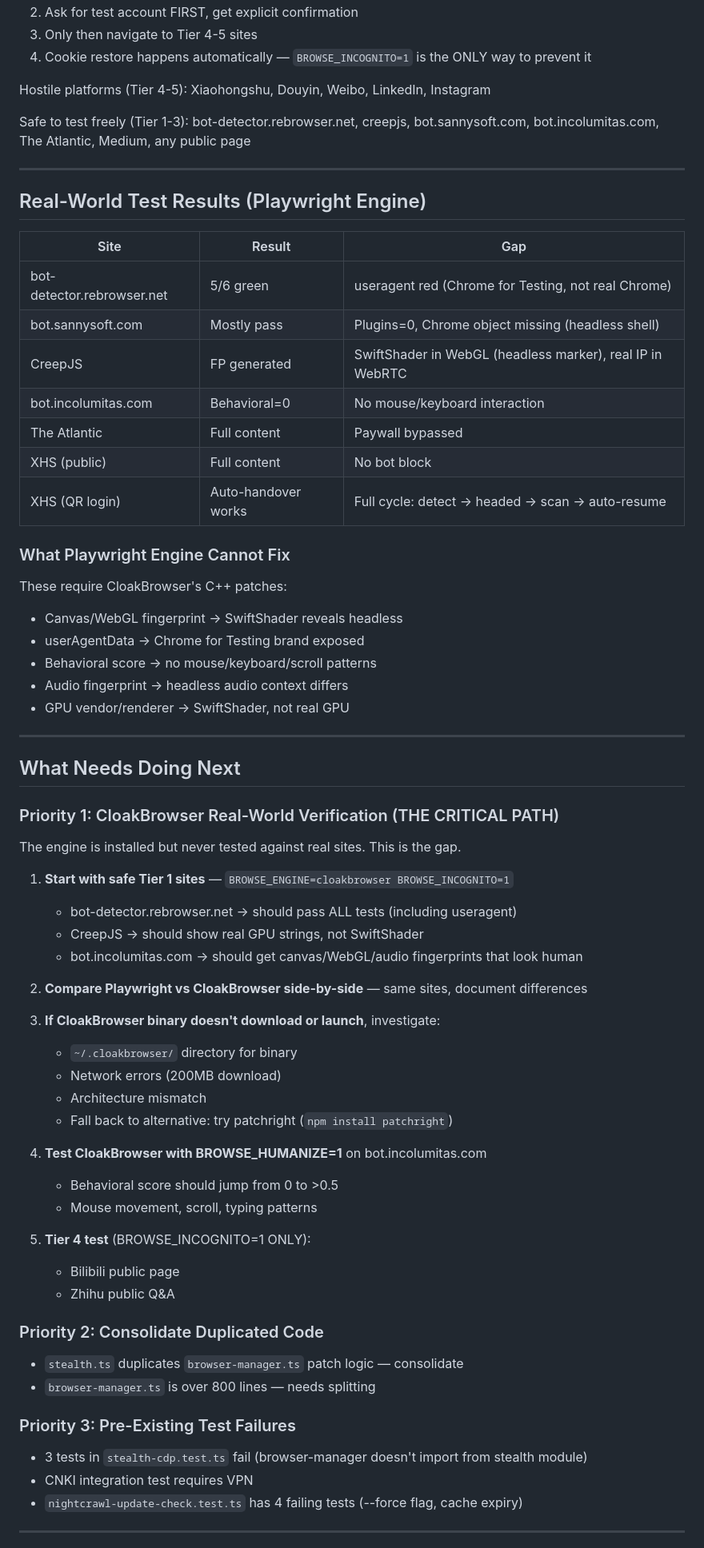
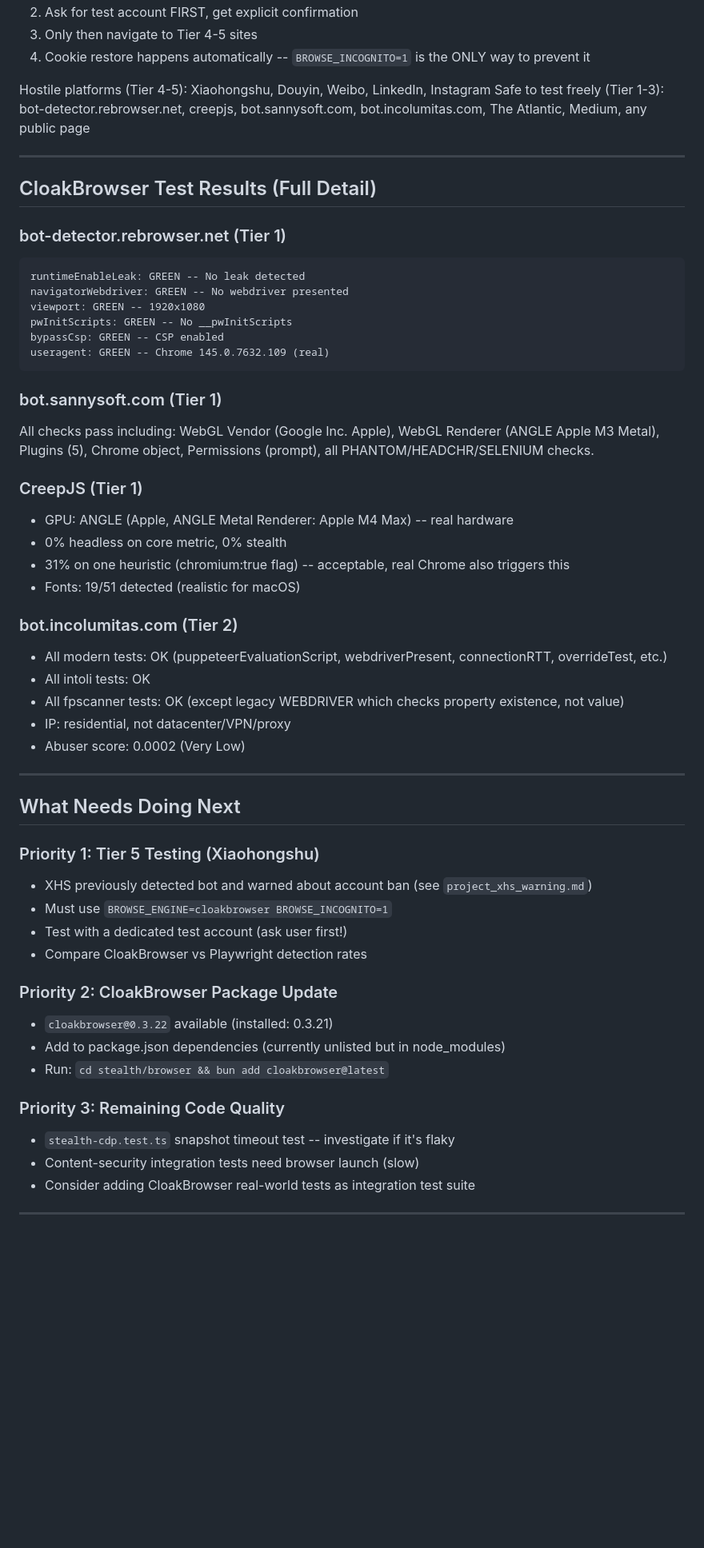
Before and after one commit to yinanli1917-cloud/nightCrawl, a Markdown page: HANDOFF.md, the part around one of its changes. Shown at 80% size. Drawn GitHub-style; blank space fills up the shorter version.

Commit message:
docs: handoff for session 4 — all priorities done, CloakBrowser battle-tested
Co-Authored-By: Claude Opus 4.6 (1M context) <noreply@anthropic.com>

````diff
--- a/HANDOFF.md
+++ b/HANDOFF.md
@@ -51,69 +59,59 @@ On 2026-04-08, I loaded the user's 3,259 real Arc cookies, navigated to XHS whil
 2. Ask for test account FIRST, get explicit confirmation
 3. Only then navigate to Tier 4-5 sites
-4. Cookie restore happens automatically — `BROWSE_INCOGNITO=1` is the ONLY way to prevent it
+4. Cookie restore happens automatically -- `BROWSE_INCOGNITO=1` is the ONLY way to prevent it
 
 Hostile platforms (Tier 4-5): Xiaohongshu, Douyin, Weibo, LinkedIn, Instagram
-
 Safe to test freely (Tier 1-3): bot-detector.rebrowser.net, creepjs, bot.sannysoft.com, bot.incolumitas.com, The Atlantic, Medium, any public page
 
 ---
 
-## Real-World Test Results (Playwright Engine)
+## CloakBrowser Test Results (Full Detail)
 
-| Site | Result | Gap |
-|------|--------|-----|
-| bot-detector.rebrowser.net | 5/6 green | useragent red (Chrome for Testing, not real Chrome) |
-| bot.sannysoft.com | Mostly pass | Plugins=0, Chrome object missing (headless shell) |
-| CreepJS | FP generated | SwiftShader in WebGL (headless marker), real IP in WebRTC |
-| bot.incolumitas.com | Behavioral=0 | No mouse/keyboard interaction |
-| The Atlantic | Full content | Paywall bypassed |
-| XHS (public) | Full content | No bot block |
-| XHS (QR login) | Auto-handover works | Full cycle: detect → headed → scan → auto-resume |
+### bot-detector.rebrowser.net (Tier 1)
+```
+runtimeEnableLeak: GREEN -- No leak detected
+navigatorWebdriver: GREEN -- No webdriver presented
+viewport: GREEN -- 1920x1080
+pwInitScripts: GREEN -- No __pwInitScripts
+bypassCsp: GREEN -- CSP enabled
+useragent: GREEN -- Chrome 145.0.7632.109 (real)
+```
 
-### What Playwright Engine Cannot Fix
-These require CloakBrowser's C++ patches:
-- Canvas/WebGL fingerprint → SwiftShader reveals headless
-- userAgentData → Chrome for Testing brand exposed
-- Behavioral score → no mouse/keyboard/scroll patterns
-- Audio fingerprint → headless audio context differs
-- GPU vendor/renderer → SwiftShader, not real GPU
+### bot.sannysoft.com (Tier 1)
+All checks pass including: WebGL Vendor (Google Inc. Apple), WebGL Renderer (ANGLE Apple M3 Metal), Plugins (5), Chrome object, Permissions (prompt), all PHANTOM/HEADCHR/SELENIUM checks.
+
+### CreepJS (Tier 1)
+- GPU: ANGLE (Apple, ANGLE Metal Renderer: Apple M4 Max) -- real hardware
+- 0% headless on core metric, 0% stealth
+- 31% on one heuristic (chromium:true flag) -- acceptable, real Chrome also triggers this
+- Fonts: 19/51 detected (realistic for macOS)
+
+### bot.incolumitas.com (Tier 2)
+- All modern tests: OK (puppeteerEvaluationScript, webdriverPresent, connectionRTT, overrideTest, etc.)
+- All intoli tests: OK
+- All fpscanner tests: OK (except legacy WEBDRIVER which checks property existence, not value)
+- IP: residential, not datacenter/VPN/proxy
+- Abuser score: 0.0002 (Very Low)
 
 ---
 
 ## What Needs Doing Next
 
-### Priority 1: CloakBrowser Real-World Verification (THE CRITICAL PATH)
-The engine is installed but never tested against real sites. This is the gap.
+### Priority 1: Tier 5 Testing (Xiaohongshu)
+- XHS previously detected bot and warned about account ban (see `project_xhs_warning.md`)
+- Must use `BROWSE_ENGINE=cloakbrowser BROWSE_INCOGNITO=1`
+- Test with a dedicated test account (ask user first!)
+- Compare CloakBrowser vs Playwright detection rates
 
-1. **Start with safe Tier 1 sites** — `BROWSE_ENGINE=cloakbrowser BROWSE_INCOGNITO=1`
-   - bot-detector.rebrowser.net → should pass ALL tests (including useragent)
-   - CreepJS → should show real GPU strings, not SwiftShader
-   - bot.incolumitas.com → should get canvas/WebGL/audio fingerprints that look human
+### Priority 2: CloakBrowser Package Update
+- `cloakbrowser@0.3.22` available (installed: 0.3.21)
+- Add to package.json dependencies (currently unlisted but in node_modules)
+- Run: `cd stealth/browser && bun add cloakbrowser@latest`
 
-2. **Compare Playwright vs CloakBrowser side-by-side** — same sites, document differences
-
-3. **If CloakBrowser binary doesn't download or launch**, investigate:
-   - `~/.cloakbrowser/` directory for binary
-   - Network errors (200MB download)
-   - Architecture mismatch
-   - Fall back to alternative: try patchright (`npm install patchright`)
-
-4. **Test CloakBrowser with BROWSE_HUMANIZE=1** on bot.incolumitas.com
-   - Behavioral score should jump from 0 to >0.5
-   - Mouse movement, scroll, typing patterns
-
-5. **Tier 4 test** (BROWSE_INCOGNITO=1 ONLY):
-   - Bilibili public page
-   - Zhihu public Q&A
-
-### Priority 2: Consolidate Duplicated Code
-- `stealth.ts` duplicates `browser-manager.ts` patch logic — consolidate
-- `browser-manager.ts` is over 800 lines — needs splitting
-
-### Priority 3: Pre-Existing Test Failures
-- 3 tests in `stealth-cdp.test.ts` fail (browser-manager doesn't import from stealth module)
-- CNKI integration test requires VPN
-- `nightcrawl-update-check.test.ts` has 4 failing tests (--force flag, cache expiry)
+### Priority 3: Remaining Code Quality
+- `stealth-cdp.test.ts` snapshot timeout test -- investigate if it's flaky
+- Content-security integration tests need browser launch (slow)
+- Consider adding CloakBrowser real-world tests as integration test suite
 
 ---
 
````
Also changed, not shown: other parts of HANDOFF.md (+68 -86 lines).
